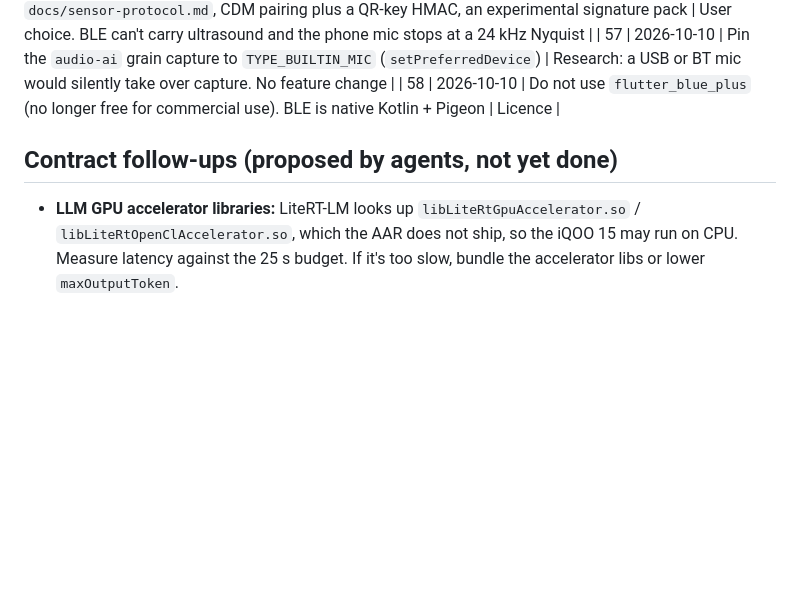
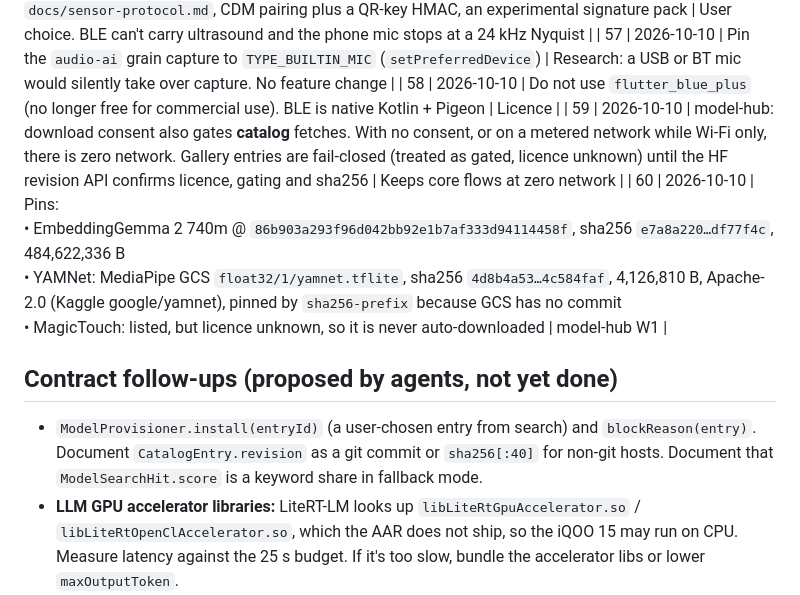
Before and after one commit to Tirumala2824/kernel, a Markdown page: docs/decisions-log.md, the part around the change. Rendered like a GitHub page; blank space fills up the shorter version.

Commit message:
docs: model-hub decisions (consent-gated catalog, pins)
Co-Authored-By: Claude Opus 5.5 <noreply@anthropic.com>

```diff
--- a/docs/decisions-log.md
+++ b/docs/decisions-log.md
@@ -63,8 +63,11 @@ Append new decisions at the bottom. Never rewrite past entries; supersede them w
 | 56 | 2026-10-10 | **Dedicated BLE frequency-detection sensor nodes** (additional feature; nothing existing changes): US_AIR (ESP32-S3 + SPH0641LU4H-1 PDM, about 192 kSPS, up to about 80 kHz), CONTACT (piezo + JFET or IIS3DWB) and AUDIO_AIR. Detection runs on the node and only features go over BLE. Open protocol `docs/sensor-protocol.md`, CDM pairing plus a QR-key HMAC, an experimental signature pack | User choice. BLE can't carry ultrasound and the phone mic stops at a 24 kHz Nyquist |
 | 57 | 2026-10-10 | Pin the `audio-ai` grain capture to `TYPE_BUILTIN_MIC` (`setPreferredDevice`) | Research: a USB or BT mic would silently take over capture. No feature change |
 | 58 | 2026-10-10 | Do not use `flutter_blue_plus` (no longer free for commercial use). BLE is native Kotlin + Pigeon | Licence |
+| 59 | 2026-10-10 | model-hub: download consent also gates **catalog** fetches. With no consent, or on a metered network while Wi-Fi only, there is zero network. Gallery entries are fail-closed (treated as gated, licence unknown) until the HF revision API confirms licence, gating and sha256 | Keeps core flows at zero network |
+| 60 | 2026-10-10 | Pins:<br>• EmbeddingGemma 2 740m @ `86b903a293f96d042bb92e1b7af333d94114458f`, sha256 `e7a8a220…df77f4c`, 484,622,336 B<br>• YAMNet: MediaPipe GCS `float32/1/yamnet.tflite`, sha256 `4d8b4a53…4c584faf`, 4,126,810 B, Apache-2.0 (Kaggle google/yamnet), pinned by `sha256-prefix` because GCS has no commit<br>• MagicTouch: listed, but licence unknown, so it is never auto-downloaded | model-hub W1 |
 
 ## Contract follow-ups (proposed by agents, not yet done)
+- `ModelProvisioner.install(entryId)` (a user-chosen entry from search) and `blockReason(entry)`. Document `CatalogEntry.revision` as a git commit or `sha256[:40]` for non-git hosts. Document that `ModelSearchHit.score` is a keyword share in fallback mode.
 - **LLM GPU accelerator libraries:** LiteRT-LM looks up `libLiteRtGpuAccelerator.so` / `libLiteRtOpenClAccelerator.so`, which the AAR does not ship, so the iQOO 15 may run on CPU. Measure latency against the 25 s budget. If it's too slow, bundle the accelerator libs or lower `maxOutputToken`.
 - `AdviceModelManager.importFromUri`: cancelling only stops listening; the native copy keeps going. Add a native abort, and document that the first event is `copying` at 0 bytes.
 - `AdviceText.promptVersion` for stored narratives.
```
